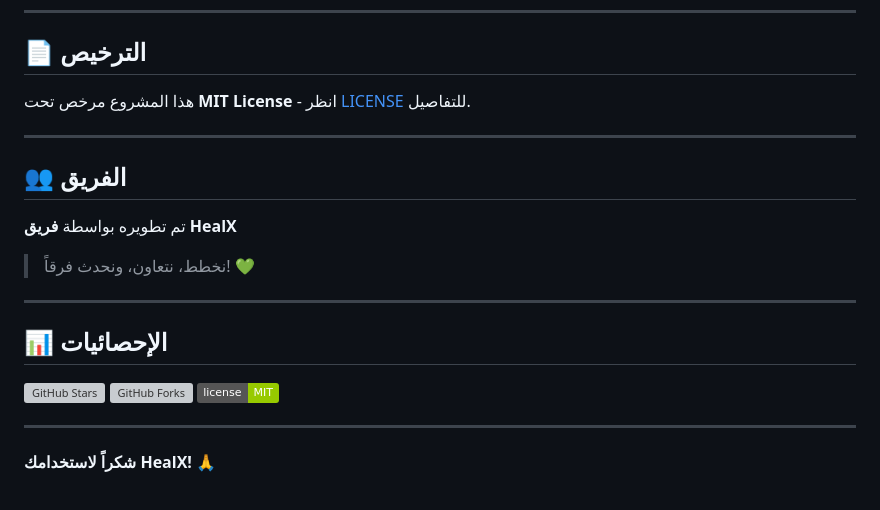
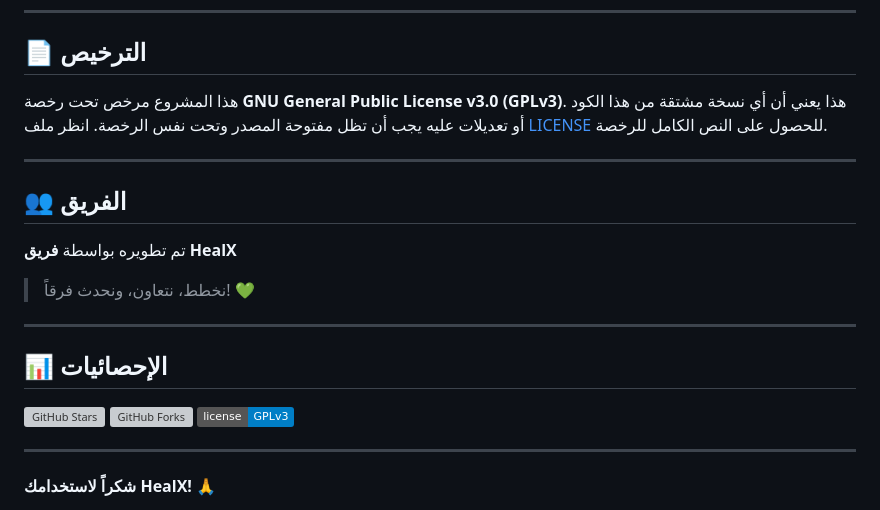
Before and after one commit to HealXTeam/HealX-Platform, a Markdown page: README.md, the part around one of its changes. Rendered like a GitHub page; badges without logos; grey boxes are pictures that could not be loaded.

```diff
--- a/README.md
+++ b/README.md
@@ -197,7 +197,10 @@ git push origin feature/amazing-feature
 
 ## 📄 الترخيص
 
-هذا المشروع مرخص تحت **MIT License** - انظر [LICENSE](./LICENSE) للتفاصيل.
+هذا المشروع مرخص تحت رخصة **GNU General Public License v3.0 (GPLv3)**.
+هذا يعني أن أي نسخة مشتقة من هذا الكود أو تعديلات عليه يجب أن تظل مفتوحة المصدر وتحت نفس الرخصة.
+انظر ملف [LICENSE](./LICENSE) للحصول على النص الكامل للرخصة.
+
 
 ---
 
@@ -213,7 +216,8 @@ git push origin feature/amazing-feature
 
 ![GitHub Stars](https://img.shields.io/github/stars/HealX-Team/HealX-Platform?style=social)
 ![GitHub Forks](https://img.shields.io/github/forks/HealX-Team/HealX-Platform?style=social)
-![License](https://img.shields.io/badge/license-MIT-green)
+![License](https://img.shields.io/badge/license-GPLv3-blue)
+
 
 ---
 
```
Also changed, not shown: other parts of README.md (+1 -1 lines).
